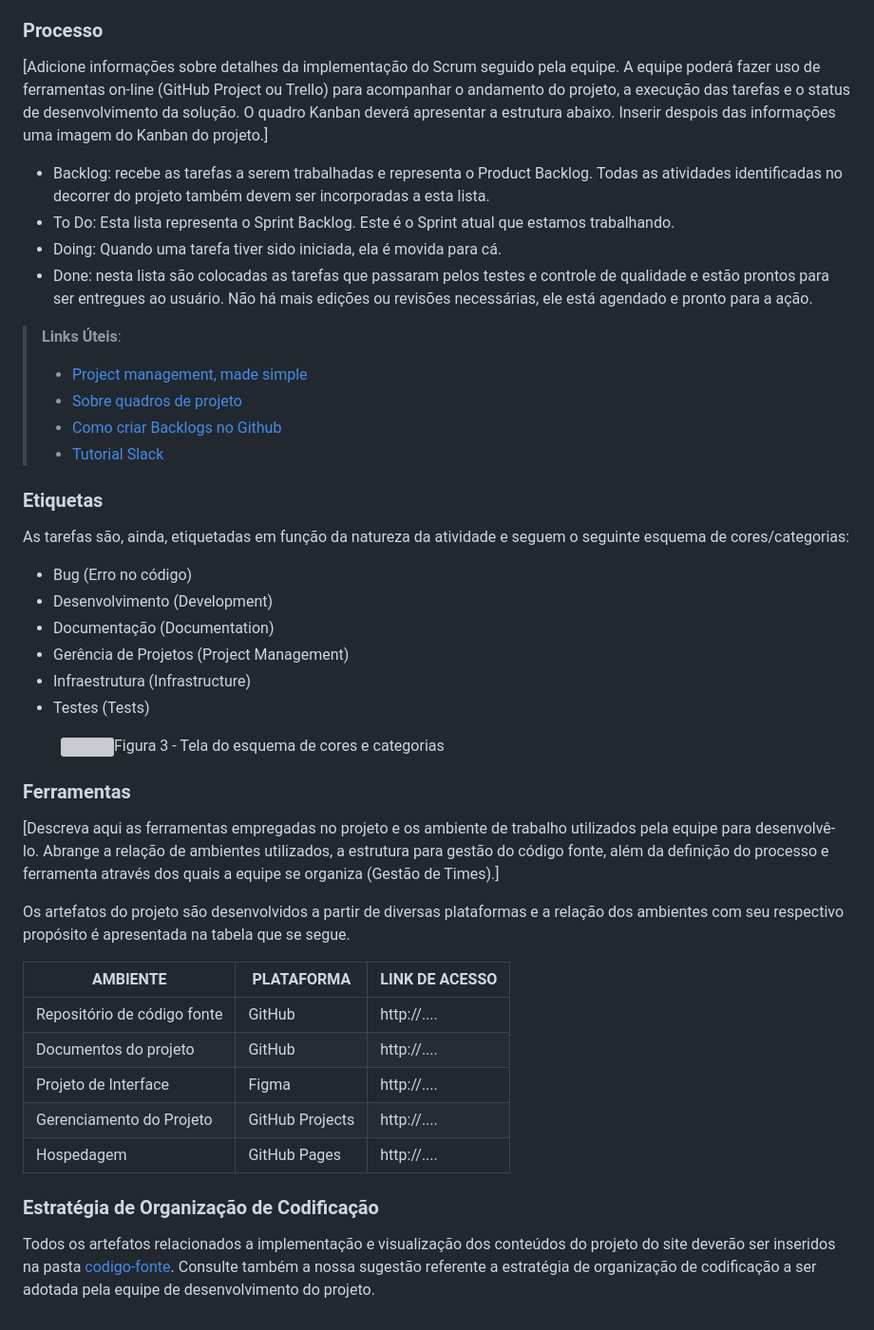
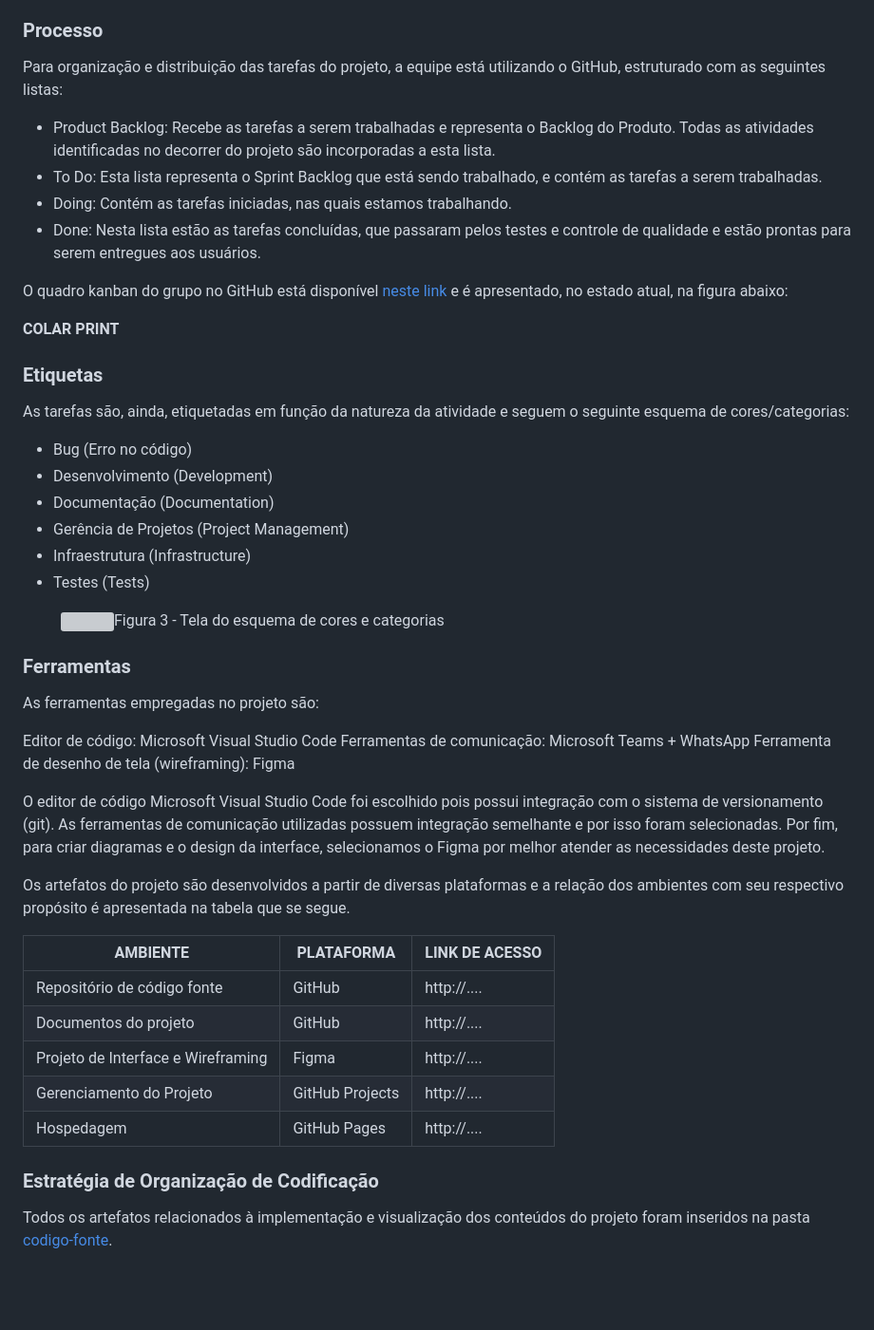
Before and after one commit to ICEI-PUC-Minas-PMV-ADS/pmv-ads-2023-2-e1-proj-web-t5-finanfy, a Markdown page: documentos/03-Metodologia.md, the part around the change. Shown: that part at 95% size. Drawn GitHub-style; blank space fills up the shorter version; grey boxes are pictures that could not be loaded.

Commit message:
Atualização METODOLOGIA

```diff
--- a/documentos/03-Metodologia.md
+++ b/documentos/03-Metodologia.md
@@ -20,20 +20,19 @@ A equipe utiliza o Scrum como base para definição do processo de desenvolvimen
 
 ### Processo
 
-[Adicione informações sobre detalhes da implementação do Scrum seguido pela equipe. A equipe poderá fazer uso de ferramentas on-line (GitHub Project ou Trello) para acompanhar o andamento do projeto, a execução das tarefas e o status de desenvolvimento da solução. O quadro Kanban deverá apresentar a estrutura abaixo. Inserir despois das informações uma imagem do Kanban do projeto.]
-- Backlog: recebe as tarefas a serem trabalhadas e representa o Product Backlog. Todas as atividades identificadas no decorrer do projeto também devem ser incorporadas a esta lista.
-- To Do: Esta lista representa o Sprint Backlog. Este é o Sprint atual que estamos trabalhando.
-- Doing: Quando uma tarefa tiver sido iniciada, ela é movida para cá.
-- Done: nesta lista são colocadas as tarefas que passaram pelos testes e controle de qualidade e estão prontos para ser entregues ao usuário. Não há mais edições ou revisões necessárias, ele está agendado e pronto para a ação.
+Para organização e distribuição das tarefas do projeto, a equipe está utilizando o GitHub, estruturado com as seguintes listas:
 
-> **Links Úteis**:
-> - [Project management, made simple](https://github.com/features/project-management/)
-> - [Sobre quadros de projeto](https://docs.github.com/pt/github/managing-your-work-on-github/about-project-boards)
-> - [Como criar Backlogs no Github](https://www.youtube.com/watch?v=RXEy6CFu9Hk)
-> - [Tutorial Slack](https://slack.com/intl/en-br/)
+- Product Backlog: Recebe as tarefas a serem trabalhadas e representa o Backlog do Produto. Todas as atividades identificadas no decorrer do projeto são incorporadas a esta lista.
+- To Do: Esta lista representa o Sprint Backlog que está sendo trabalhado, e contém as tarefas a serem trabalhadas.
+- Doing: Contém as tarefas iniciadas, nas quais estamos trabalhando.
+- Done: Nesta lista estão as tarefas concluídas, que passaram pelos testes e controle de qualidade e estão prontas para serem entregues aos usuários.
 
+O quadro kanban do grupo no GitHub está disponível [neste link](https://github.com/orgs/ICEI-PUC-Minas-PMV-ADS/projects/595/views/1) e é apresentado, no estado atual, na figura abaixo:
+
+**COLAR PRINT**
 
 ### Etiquetas
+
 <p>As tarefas são, ainda, etiquetadas em função da natureza da atividade e seguem o seguinte esquema de cores/categorias:</p>
 
 <ul>
@@ -52,7 +51,13 @@ A equipe utiliza o Scrum como base para definição do processo de desenvolvimen
 
 ### Ferramentas
 
-[Descreva aqui as ferramentas empregadas no projeto e os ambiente de trabalho utilizados pela  equipe para desenvolvê-lo. Abrange a relação de ambientes utilizados, a estrutura para gestão do código fonte, além da definição do processo e ferramenta através dos quais a equipe se organiza (Gestão de Times).]
+As ferramentas empregadas no projeto são:
+
+Editor de código: Microsoft Visual Studio Code
+Ferramentas de comunicação: Microsoft Teams + WhatsApp
+Ferramenta de desenho de tela (wireframing): Figma
+
+O editor de código Microsoft Visual Studio Code foi escolhido pois possui integração com o sistema de versionamento (git). As ferramentas de comunicação utilizadas possuem integração semelhante e por isso foram selecionadas. Por fim, para criar diagramas e o design da interface, selecionamos o Figma por melhor atender as necessidades deste projeto.
 
 Os artefatos do projeto são desenvolvidos a partir de diversas plataformas e a relação dos ambientes com seu respectivo propósito é apresentada na tabela que se segue.
 
@@ -60,11 +65,10 @@ Os artefatos do projeto são desenvolvidos a partir de diversas plataformas e a
 |-------------------------------------|------------------------------------|----------------------------------------|
 | Repositório de código fonte         | GitHub                             | http://....                            |
 | Documentos do projeto               | GitHub                             | http://....                            |
-| Projeto de Interface                | Figma                              | http://....                            |
+| Projeto de Interface e Wireframing  | Figma                              | http://....                            |
 | Gerenciamento do Projeto            | GitHub Projects                    | http://....                            |
 | Hospedagem                          | GitHub Pages                       | http://....                            |
 
-
 ### Estratégia de Organização de Codificação
 
-Todos os artefatos relacionados a implementação e visualização dos conteúdos do projeto do site deverão ser inseridos na pasta [codigo-fonte](http://https://github.com/ICEI-PUC-Minas-PMV-ADS/WebApplicationProject-Template-v2/tree/main/codigo-fonte). Consulte também a nossa sugestão referente a estratégia de organização de codificação a ser adotada pela equipe de desenvolvimento do projeto.
+Todos os artefatos relacionados à implementação e visualização dos conteúdos do projeto foram inseridos na pasta [codigo-fonte](https://github.com/ICEI-PUC-Minas-PMV-ADS/pmv-ads-2023-2-e1-proj-web-t5-finanfy/tree/main/codigo-fonte).
```
